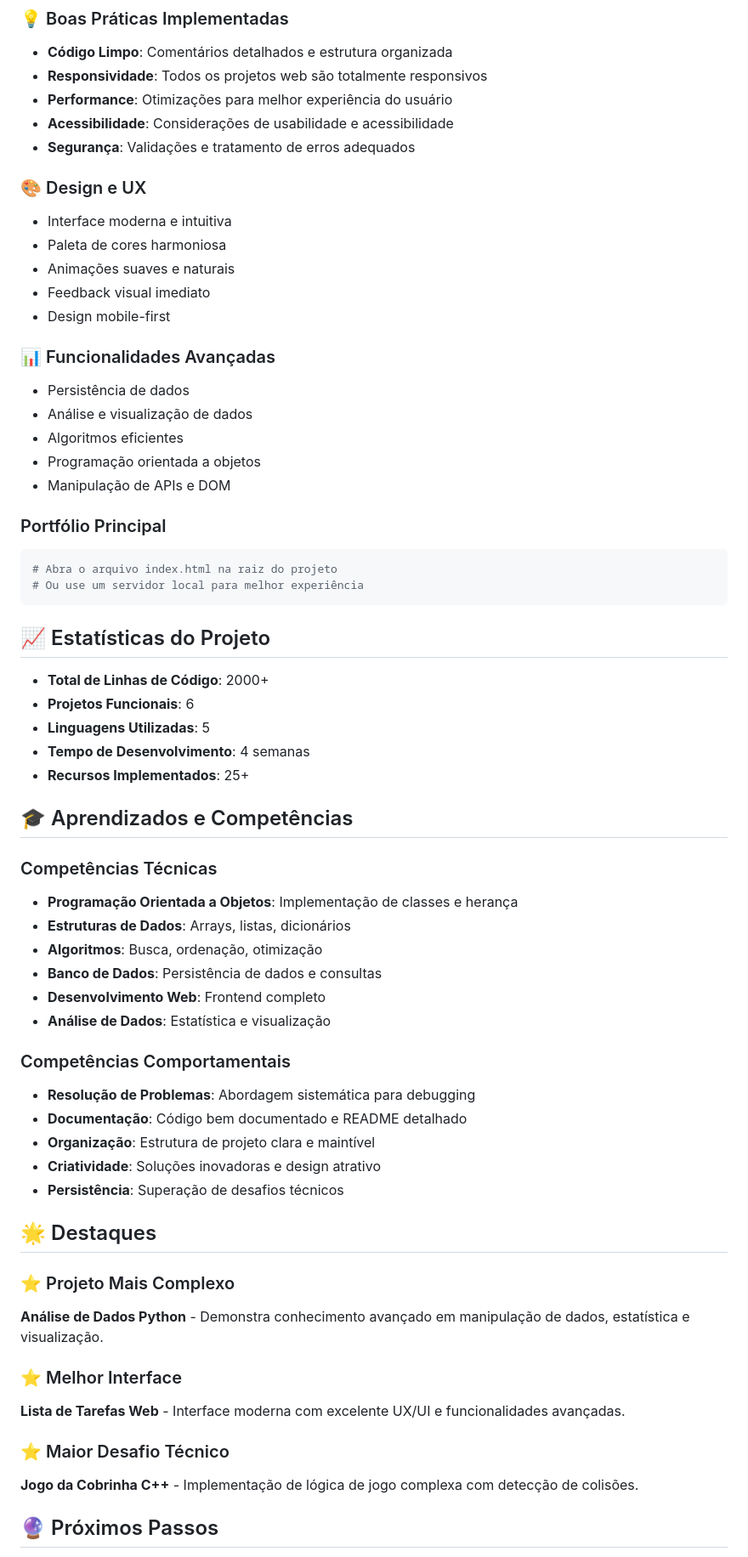
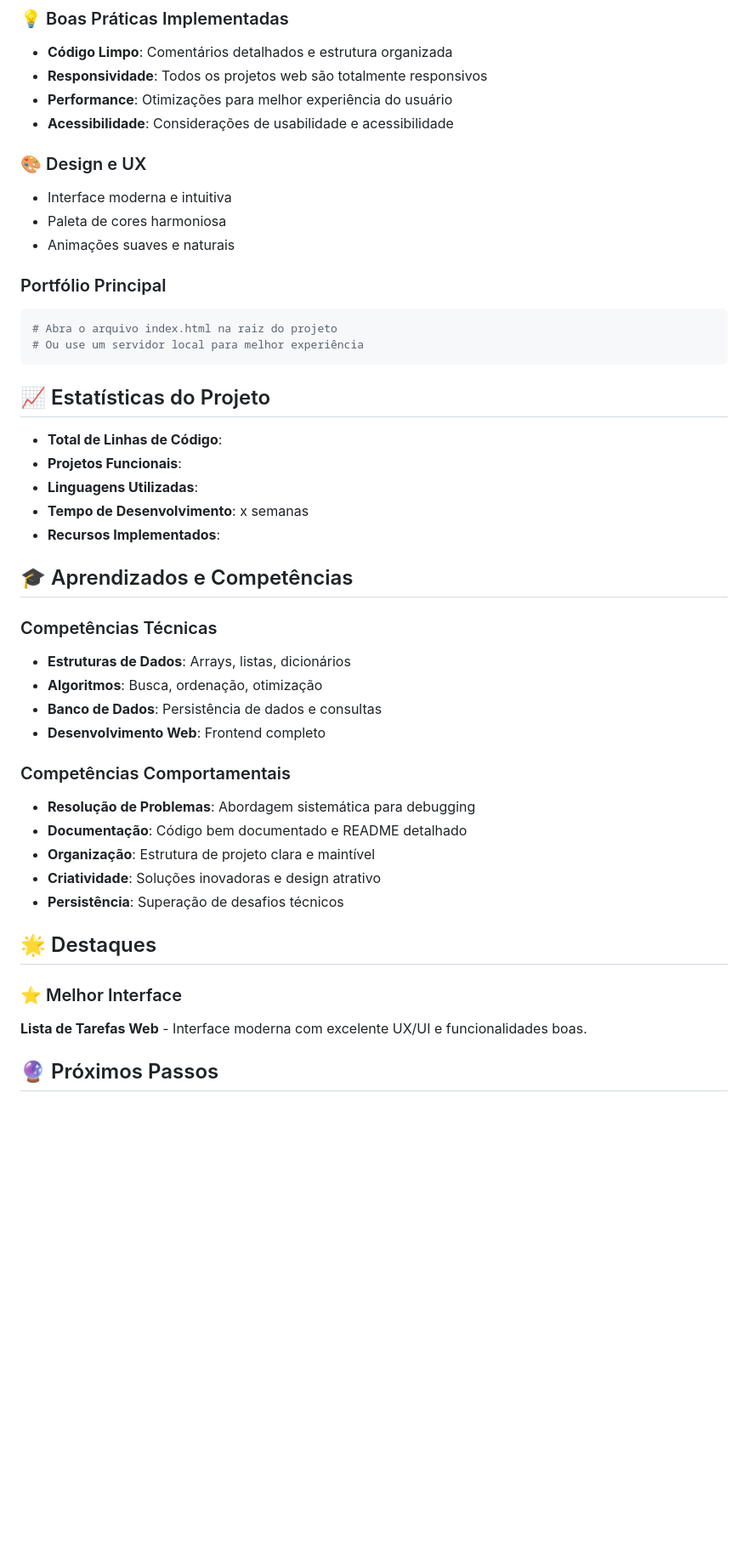
Before and after one commit to Lucin926/Lucianonogueira, a Markdown page: README.md, the part around the change printed below. Shown: that part at 85% size. Drawn GitHub-style; blank space fills up the shorter version.

````diff
--- a/README.md
+++ b/README.md
@@ -64,21 +63,11 @@ Sou estudante de Ciência da Computação apaixonado por tecnologia e programaç
 - **Responsividade**: Todos os projetos web são totalmente responsivos
 - **Performance**: Otimizações para melhor experiência do usuário
 - **Acessibilidade**: Considerações de usabilidade e acessibilidade
-- **Segurança**: Validações e tratamento de erros adequados
 
 ### 🎨 Design e UX
 - Interface moderna e intuitiva
 - Paleta de cores harmoniosa
 - Animações suaves e naturais
-- Feedback visual imediato
-- Design mobile-first
-
-### 📊 Funcionalidades Avançadas
-- Persistência de dados
-- Análise e visualização de dados
-- Algoritmos eficientes
-- Programação orientada a objetos
-- Manipulação de APIs e DOM
 
 ### Portfólio Principal
 ```bash
@@ -88,21 +77,19 @@ Sou estudante de Ciência da Computação apaixonado por tecnologia e programaç
 
 ## 📈 Estatísticas do Projeto
 
-- **Total de Linhas de Código**: 2000+
-- **Projetos Funcionais**: 6
-- **Linguagens Utilizadas**: 5
-- **Tempo de Desenvolvimento**: 4 semanas
-- **Recursos Implementados**: 25+
+- **Total de Linhas de Código**:
+- **Projetos Funcionais**:
+- **Linguagens Utilizadas**:
+- **Tempo de Desenvolvimento**: x semanas
+- **Recursos Implementados**:
 
 ## 🎓 Aprendizados e Competências
 
 ### Competências Técnicas
-- **Programação Orientada a Objetos**: Implementação de classes e herança
 - **Estruturas de Dados**: Arrays, listas, dicionários
 - **Algoritmos**: Busca, ordenação, otimização
 - **Banco de Dados**: Persistência de dados e consultas
 - **Desenvolvimento Web**: Frontend completo
-- **Análise de Dados**: Estatística e visualização
 
 ### Competências Comportamentais
 - **Resolução de Problemas**: Abordagem sistemática para debugging
@@ -113,14 +100,9 @@ Sou estudante de Ciência da Computação apaixonado por tecnologia e programaç
 
 ## 🌟 Destaques
 
-### ⭐ Projeto Mais Complexo
-**Análise de Dados Python** - Demonstra conhecimento avançado em manipulação de dados, estatística e visualização.
+### ⭐ Melhor Interface
+**Lista de Tarefas Web** - Interface moderna com excelente UX/UI e funcionalidades boas.
 
-### ⭐ Melhor Interface
-**Lista de Tarefas Web** - Interface moderna com excelente UX/UI e funcionalidades avançadas.
-
-### ⭐ Maior Desafio Técnico
-**Jogo da Cobrinha C++** - Implementação de lógica de jogo complexa com detecção de colisões.
 
 ## 🔮 Próximos Passos
 
````
Also changed, not shown: other parts of README.md (+4 -7 lines).
